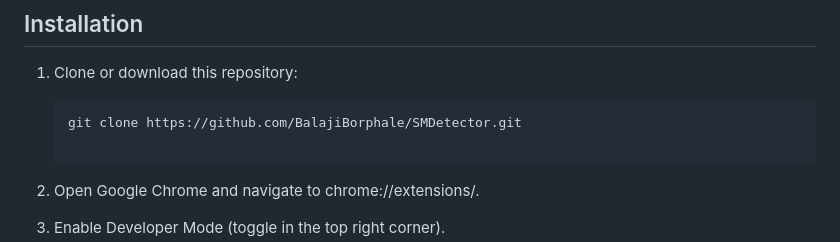
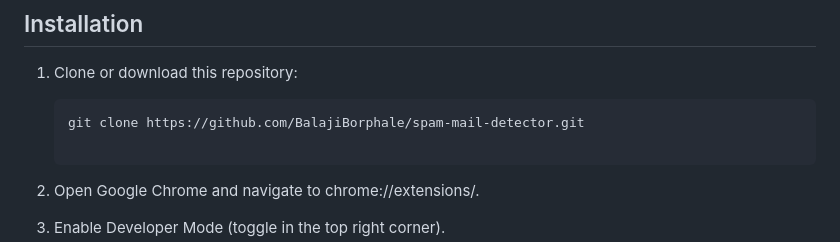
Before and after one commit to BalajiBorphale/spam-mail-detector, a Markdown page: README.md, the part around the change. Rendered like a GitHub page.

````diff
--- a/README.md
+++ b/README.md
@@ -18,7 +18,7 @@ The **Spam Email Detector** is a Chrome extension that allows users to detect wh
 
 1. Clone or download this repository:
    ```bash
-   git clone https://github.com/BalajiBorphale/SMDetector.git
+   git clone https://github.com/BalajiBorphale/spam-mail-detector.git
 
 2. Open Google Chrome and navigate to chrome://extensions/.
 
````
